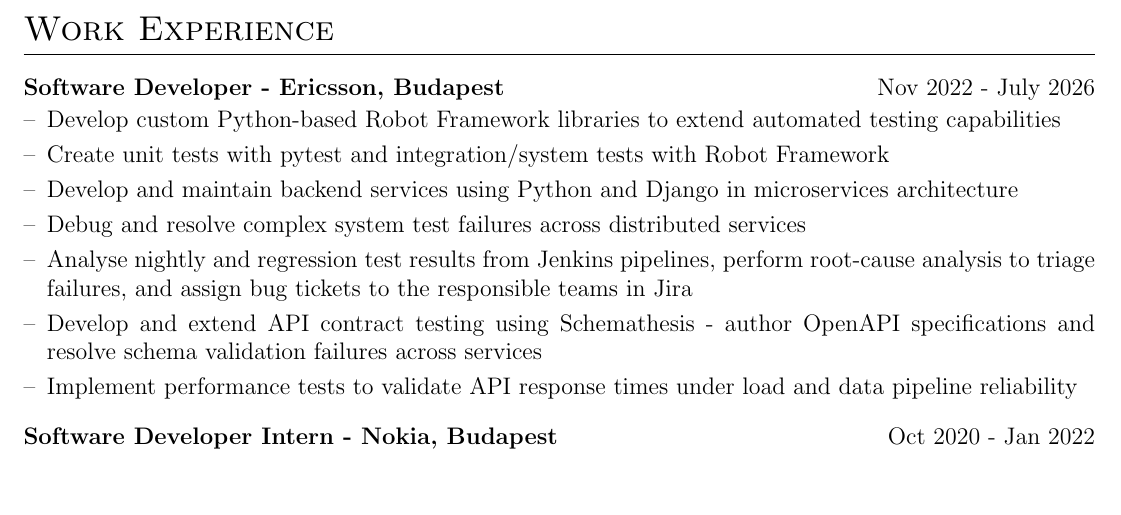
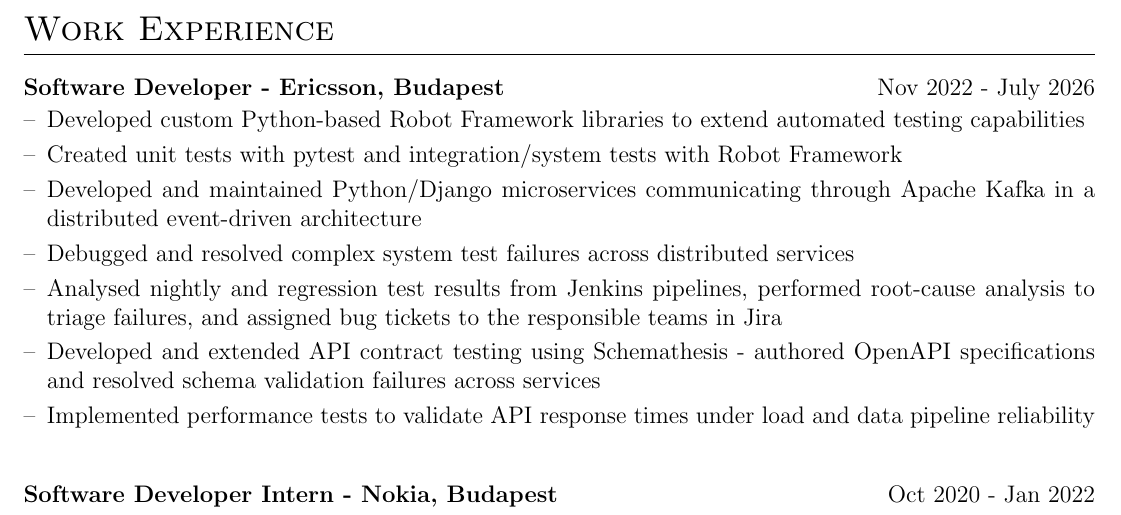
Before and after one commit to abduyev97/cv, a LaTeX CV (cv.tex): part of the page, cut so that both start at the same text, the shorter picture padded with empty space. Compiled offline with pdfLaTeX.

Commit message:
Test Engineer - Baku Polished

```diff
--- a/cv.tex
+++ b/cv.tex
@@ -156,15 +156,15 @@
 \section{Work Experience}
 
 \begin{joblong}{Software Developer - Ericsson, Budapest}{Nov 2022 - July 2026}
-\item Develop custom Python-based Robot Framework libraries to extend automated testing capabilities
-\item Create unit tests with pytest and integration/system tests with Robot Framework
-\item Develop and maintain backend services using Python and Django in microservices architecture
-\item Debug and resolve complex system test failures across distributed services
-\item Analyse nightly and regression test results from Jenkins pipelines, perform root-cause analysis to triage
-failures, and assign bug tickets to the responsible teams in Jira
-\item Develop and extend API contract testing using Schemathesis - author OpenAPI specifications and resolve schema
+\item Developed custom Python-based Robot Framework libraries to extend automated testing capabilities
+\item Created unit tests with pytest and integration/system tests with Robot Framework
+\item Developed and maintained Python/Django microservices communicating through Apache Kafka in a distributed event-driven architecture
+\item Debugged and resolved complex system test failures across distributed services
+\item Analysed nightly and regression test results from Jenkins pipelines, performed root-cause analysis to triage
+failures, and assigned bug tickets to the responsible teams in Jira
+\item Developed and extended API contract testing using Schemathesis - authored OpenAPI specifications and resolved schema
 validation failures across services
-\item Implement performance tests to validate API response times under load and data pipeline reliability
+\item Implemented performance tests to validate API response times under load and data pipeline reliability
 \end{joblong}
 
 \begin{joblong}{Software Developer Intern - Nokia, Budapest}{Oct 2020 - Jan 2022}
```
